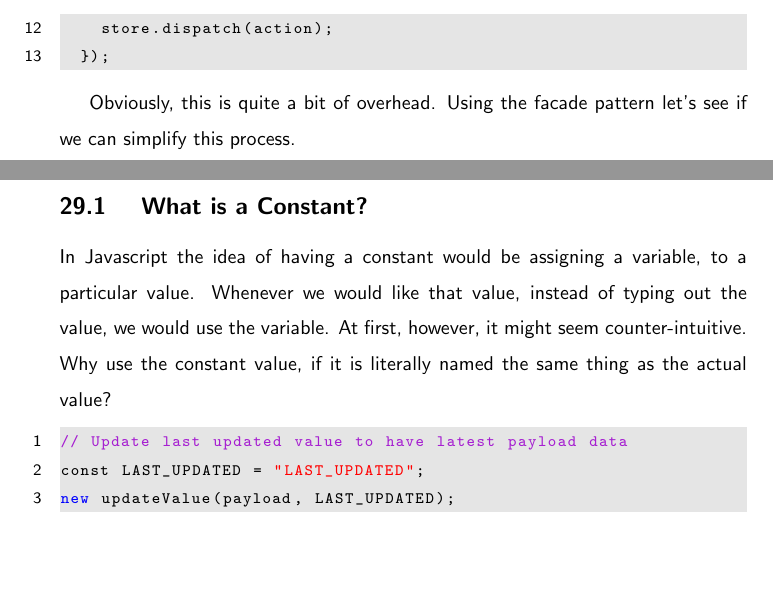
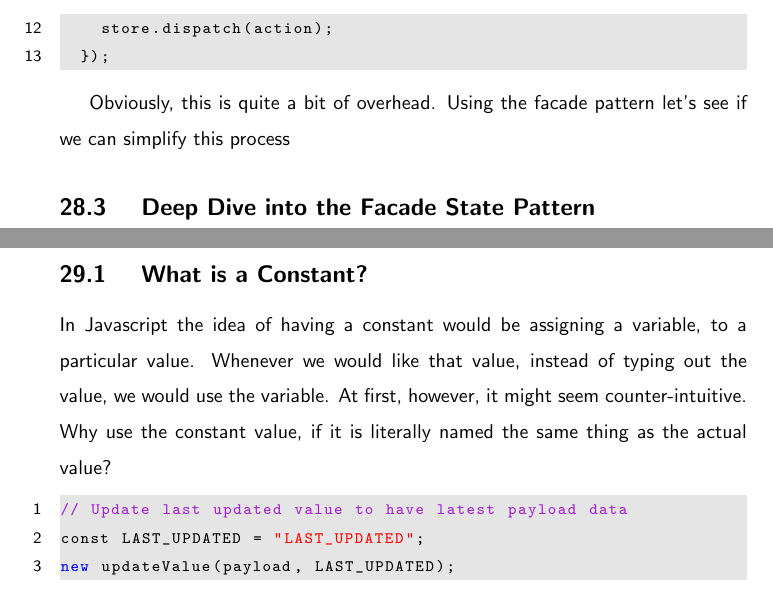
Before and after one commit to razroo/angular-content, a LaTeX document (main.tex, which reads state/facade-pattern/facade-pattern.tex): two parts of pages 85 and 86 of 124, joined at a grey line, cut so that both start at the same text, the shorter picture padded with empty space. Compiled offline with pdfLaTeX.

Commit message:
Add subsection for the facade pattern.

```diff
--- a/state/facade-pattern/facade-pattern.tex
+++ b/state/facade-pattern/facade-pattern.tex
@@ -44,4 +44,6 @@ Now any time that we have to call an action we have to do two things:
 \end{lstlisting}
 
 Obviously, this is quite a bit of overhead. Using the facade pattern let's see
-if we can simplify this process.
+if we can simplify this process
+
+\subsection{ Deep Dive into the Facade State Pattern  }
```
